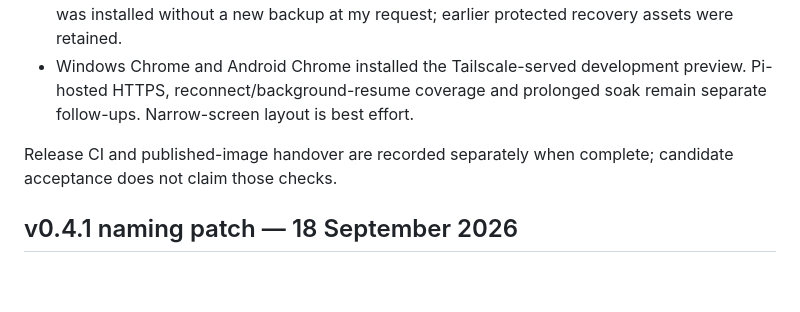
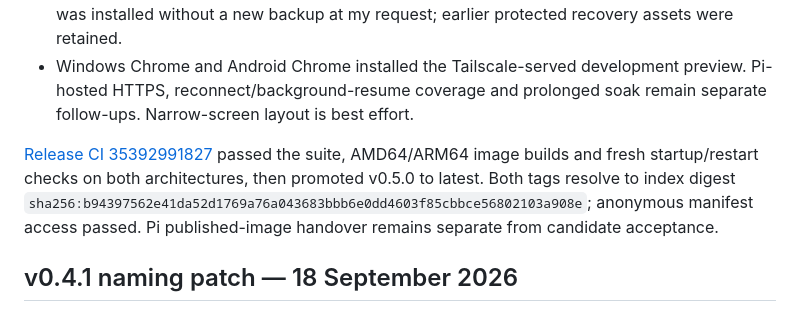
Before and after one commit to alex-soul/pi-rain-radar, a Markdown page: docs/validation.md, the part around the change. Rendered like a GitHub page; blank space fills up the shorter version.

Commit message:
Record successful v0.5.0 image publication

```diff
--- a/docs/validation.md
+++ b/docs/validation.md
@@ -9,7 +9,7 @@
 - Settings and original capture indexes were preserved across candidate installs. Real split-provider acquisition, weather and optional power helper remained healthy. The final candidate was installed without a new backup at my request; earlier protected recovery assets were retained.
 - Windows Chrome and Android Chrome installed the Tailscale-served development preview. Pi-hosted HTTPS, reconnect/background-resume coverage and prolonged soak remain separate follow-ups. Narrow-screen layout is best effort.
 
-Release CI and published-image handover are recorded separately when complete; candidate acceptance does not claim those checks.
+[Release CI 35392991827](https://github.com/alex-soul/pi-rain-radar/actions/runs/35392991827) passed the suite, AMD64/ARM64 image builds and fresh startup/restart checks on both architectures, then promoted v0.5.0 to latest. Both tags resolve to index digest `sha256:b94397562e41da52d1769a76a043683bbb6e0dd4603f85cbbce56802103a908e`; anonymous manifest access passed. Pi published-image handover remains separate from candidate acceptance.
 
 ## v0.4.1 naming patch — 18 September 2026
 
```
